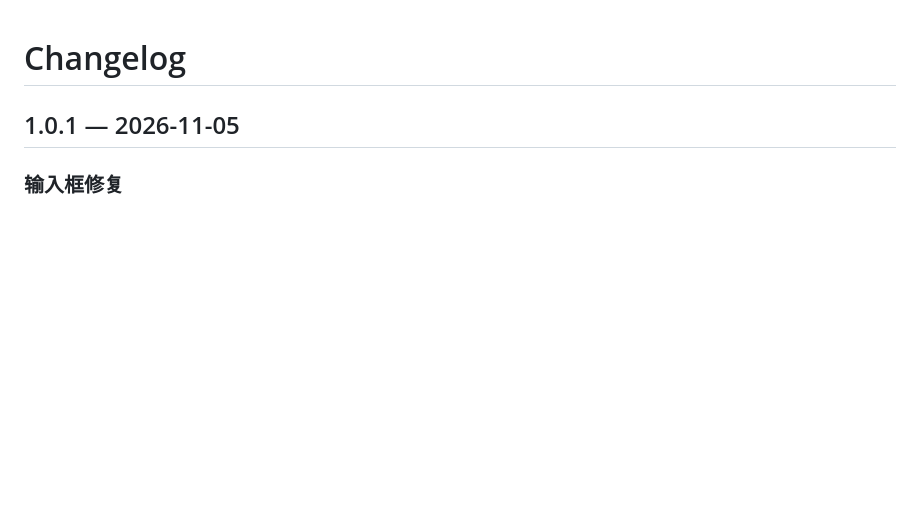
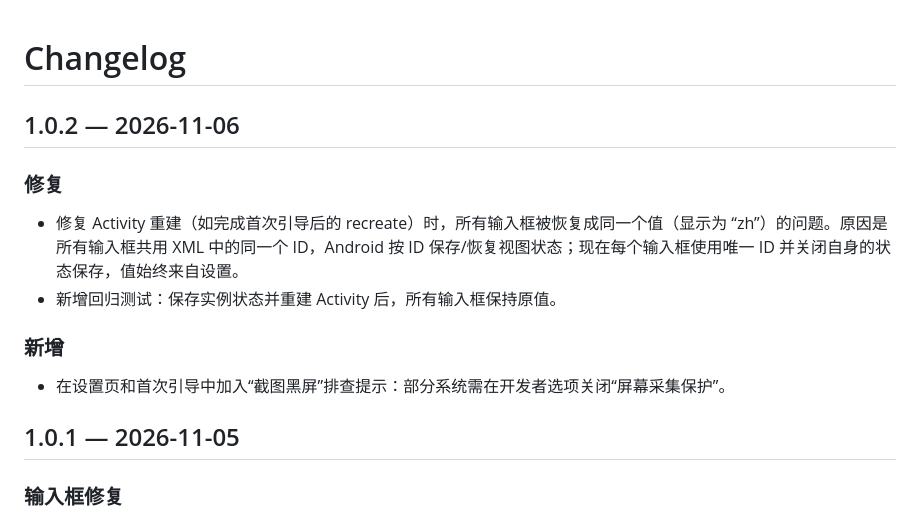
Before and after one commit to Asususu-1226/ScreenAsk, a Markdown page: CHANGELOG.md, the part around the change. Rendered like a GitHub page; blank space fills up the shorter version.

```diff
--- a/CHANGELOG.md
+++ b/CHANGELOG.md
@@ -1,4 +1,13 @@
 # Changelog
+
+## 1.0.2 — 2026-11-06
+
+### 修复
+- 修复 Activity 重建（如完成首次引导后的 recreate）时，所有输入框被恢复成同一个值（显示为 “zh”）的问题。原因是所有输入框共用 XML 中的同一个 ID，Android 按 ID 保存/恢复视图状态；现在每个输入框使用唯一 ID 并关闭自身的状态保存，值始终来自设置。
+- 新增回归测试：保存实例状态并重建 Activity 后，所有输入框保持原值。
+
+### 新增
+- 在设置页和首次引导中加入“截图黑屏”排查提示：部分系统需在开发者选项关闭“屏幕采集保护”。
 
 ## 1.0.1 — 2026-11-05
 
```
Also changed, not shown: README.md (+7 -6 lines), docs/screenshots/main-params.png (added), docs/screenshots/main-privacy.png (added), docs/screenshots/onboarding-step3.png, 8 other files.
